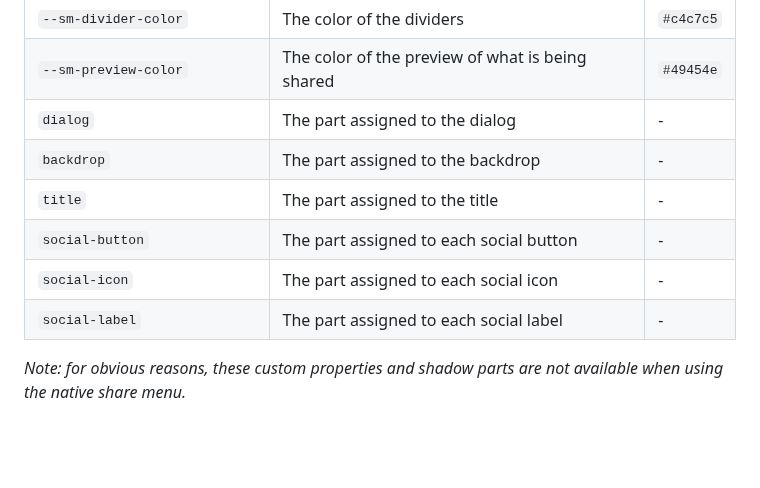
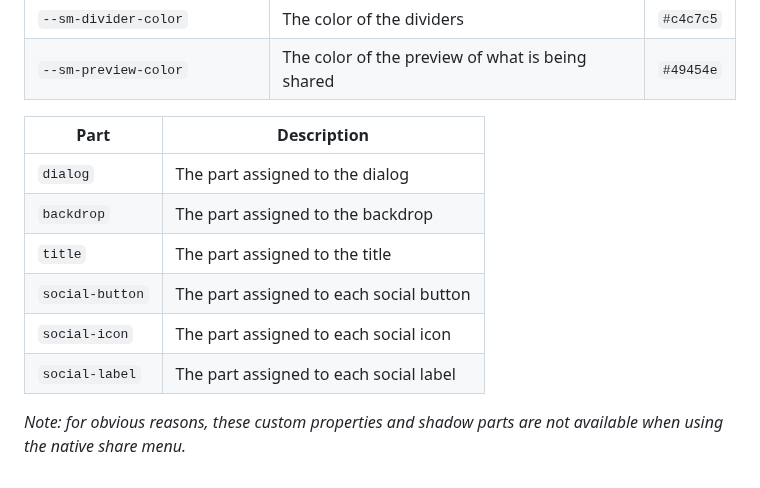
Before and after one commit to Dabolus/share-menu, a Markdown page: README.md, the part around the change. Rendered like a GitHub page; blank space fills up the shorter version.

Commit message:
docs: split properties and parts into different tables

```diff
--- a/README.md
+++ b/README.md
@@ -224,11 +224,14 @@ The following custom properties and shadow parts are available for styling:
 | `--sm-handle-color`               | The color of the handle on top of the dialog            | `#79747e` |
 | `--sm-divider-color`              | The color of the dividers                               | `#c4c7c5` |
 | `--sm-preview-color`              | The color of the preview of what is being shared        | `#49454e` |
-| `dialog`                          | The part assigned to the dialog                         | -         |
-| `backdrop`                        | The part assigned to the backdrop                       | -         |
-| `title`                           | The part assigned to the title                          | -         |
-| `social-button`                   | The part assigned to each social button                 | -         |
-| `social-icon`                     | The part assigned to each social icon                   | -         |
-| `social-label`                    | The part assigned to each social label                  | -         |
+
+| Part            | Description                             |
+| --------------- | --------------------------------------- |
+| `dialog`        | The part assigned to the dialog         |
+| `backdrop`      | The part assigned to the backdrop       |
+| `title`         | The part assigned to the title          |
+| `social-button` | The part assigned to each social button |
+| `social-icon`   | The part assigned to each social icon   |
+| `social-label`  | The part assigned to each social label  |
 
 _Note: for obvious reasons, these custom properties and shadow parts are not available when using the native share menu._
```
